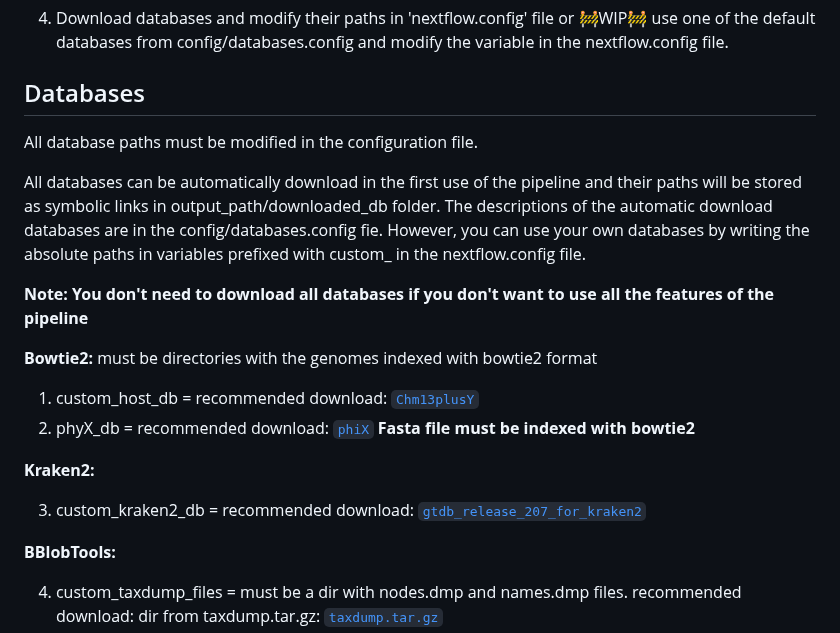
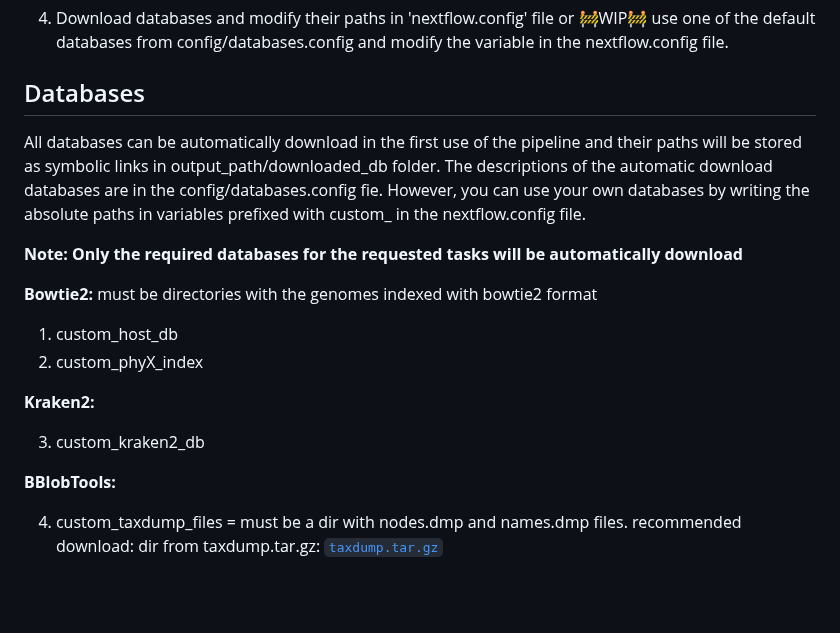
Before and after one commit to gene2dis/BugBuster, a Markdown page: README.md, the part around the change. GitHub-like rendering; blank space fills up the shorter version.

```diff
--- a/README.md
+++ b/README.md
@@ -80,19 +80,17 @@ sudo docker run hello-world
 
 ## Databases
 
-All database paths must be modified in the configuration file.
-
 All databases can be automatically download in the first use of the pipeline and their paths will be stored as symbolic links in output_path/downloaded_db folder. The descriptions of the automatic download databases are in the config/databases.config fie. However, you can use your own databases by writing the absolute paths in variables prefixed with custom_ in the nextflow.config file.
 
-**Note: You don't need to download all databases if you don't want to use all the features of the pipeline**
+**Note: Only the required databases for the requested tasks will be automatically download**
 
 **Bowtie2:** must be directories with the genomes indexed with bowtie2 format
-1. custom_host_db = recommended download: [`Chm13plusY`](https://genome-idx.s3.amazonaws.com/bt/chm13.draft_v1.0_plusY.zip)
-2. phyX_db = recommended download: [`phiX`](https://www.ncbi.nlm.nih.gov/nuccore/J02482.1?report=fasta) **Fasta file must be indexed with bowtie2**
+1. custom_host_db
+2. custom_phyX_index
 
 **Kraken2:**
 
-3. custom_kraken2_db = recommended download: [`gtdb_release_207_for_kraken2`](http://ftp.tue.mpg.de/ebio/projects/struo2/GTDB_release207/)
+3. custom_kraken2_db
 
 **BBlobTools:**
 
```
